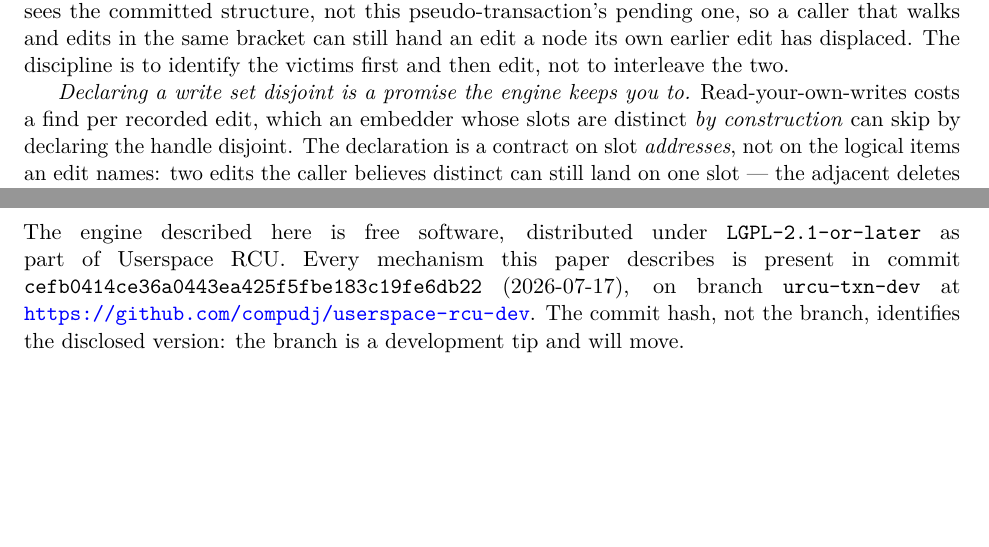
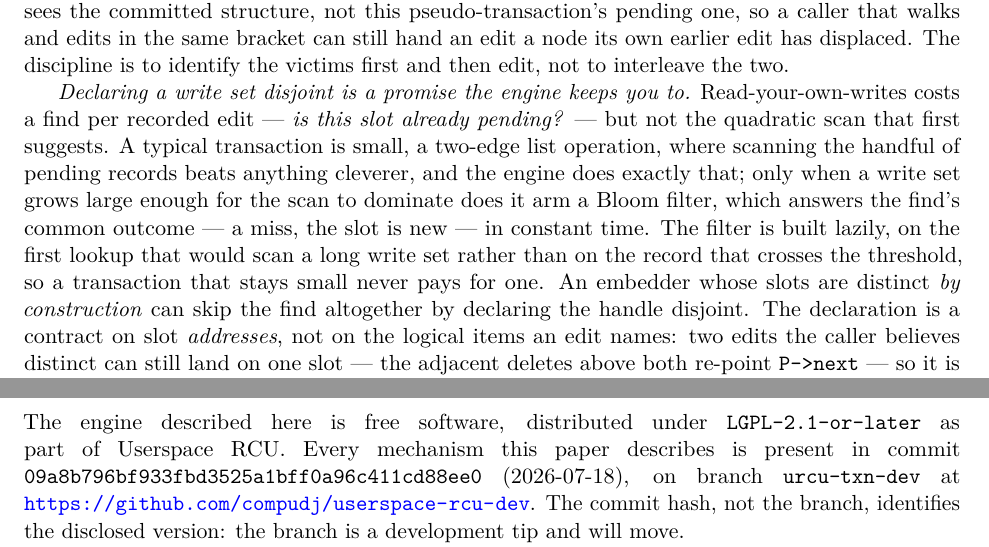
Before and after one commit to compudj/articles, a LaTeX paper (p1-sw-flip-latch/main.tex): two parts of pages 20 and 27 of 30, joined at a grey line, cut so that both start at the same text, the shorter picture padded with empty space. Compiled offline with pdfLaTeX.

Commit message:
p1: re-pin to 09a8b796 (pprev-out hlist pushed); add the RYW find's Bloom filter
Re-pin. Mathieu pushed 09a8b796 ("take pprev out of the transaction"), so it is
now public and stable. Availability moves cefb0414 -> 09a8b796 (2026-07-18), the
pin \TODO is cleared, and two historical drafting comments that still said
"pinned at cefb0414" are dropped so nothing competes with the authoritative pin
in Availability. P1 is submission-ready again (0 markers).

Sec. 6.4 (Mathieu): the section said "read-your-own-writes costs a find per
recorded edit" and jumped to declare_disjoint, leaving the find looking like a
naive O(n^2) scan. Added the real, adaptive story: a typical small transaction
(a two-edge list op) just scans its handful of pending records; only a write set
large enough for the scan to dominate arms a Bloom filter that answers the find's
common outcome -- a miss, the slot is new -- in constant time. The lazy arming is
disclosed (built on the first lookup that would scan a long write set, not on the
record crossing the threshold), which is the non-obvious choice worth recording.
declare_disjoint now reads as "skip an already-cheap find", not "escape a
quadratic cost". Mechanism only; the speedup numbers stay in P4.

30pp, abstract 1902/1920, no overfull boxes, no markers.

Signed-off-by: Mathieu Desnoyers <mathieu.desnoyers@efficios.com>

```diff
--- a/p1-sw-flip-latch/main.tex
+++ b/p1-sw-flip-latch/main.tex
@@ -1616,9 +1616,17 @@ discipline is to identify the victims first and then edit, not to interleave the
 two.
 
 \emph{Declaring a write set disjoint is a promise the engine keeps you to.}
-Read-your-own-writes costs a find per recorded edit, which an embedder whose
-slots are distinct \emph{by construction} can skip by declaring the handle
-disjoint. The declaration is a contract on slot \emph{addresses}, not on the
+Read-your-own-writes costs a find per recorded edit --- \emph{is this slot
+already pending?} --- but not the quadratic scan that first suggests. A typical
+transaction is small, a two-edge list operation, where scanning the handful of
+pending records beats anything cleverer, and the engine does exactly that; only
+when a write set grows large enough for the scan to dominate does it arm a Bloom
+filter, which answers the find's common outcome --- a miss, the slot is new ---
+in constant time. The filter is built lazily, on the first lookup that would
+scan a long write set rather than on the record that crosses the threshold, so a
+transaction that stays small never pays for one. An embedder whose slots are
+distinct \emph{by construction} can skip the find altogether by declaring the
+handle disjoint. The declaration is a contract on slot \emph{addresses}, not on the
 logical items an edit names: two edits the caller believes distinct can still
 land on one slot --- the adjacent deletes above both re-point \code{P->next} ---
 so it is safe only where the write set is disjoint by construction, not merely
@@ -2231,15 +2239,10 @@ a surprise.
 % so a reader must be able to fetch exactly what this paper describes years
 % from now, without depending on where development happened to go next.
 % ---------------------------------------------------------------------------
-\TODO{Re-pin: Sec. 6.3 now describes the pprev-out-of-txn hlist (urcu-txn-dev
-09a8b796), which is NOT in the current pin cefb0414. That commit is UNPUSHED (it
-sits on unpushed blob commits, so its hash is not yet stable). BLOCKS
-submission: once it is pushed and stable, move the pin below to it and update the
-date. Until then the prose is ahead of the pin.}
 The engine described here is free software, distributed under
 \code{LGPL-2.1-or-later} as part of Userspace \rcu. Every mechanism this paper
 describes is present in commit
-\code{cefb0414ce36a0443ea425f5fbe183c19fe6db22} (2026-07-17), on branch
+\code{09a8b796bf933fbd3525a1bff0a96c411cd88ee0} (2026-07-18), on branch
 \code{urcu-txn-dev} at \url{https://github.com/compudj/userspace-rcu-dev}. The
 commit hash, not the branch, identifies the disclosed version: the branch is a
 development tip and will move.
```
Also changed, not shown: p1-sw-flip-latch/main.tex (4 more changed lines).
